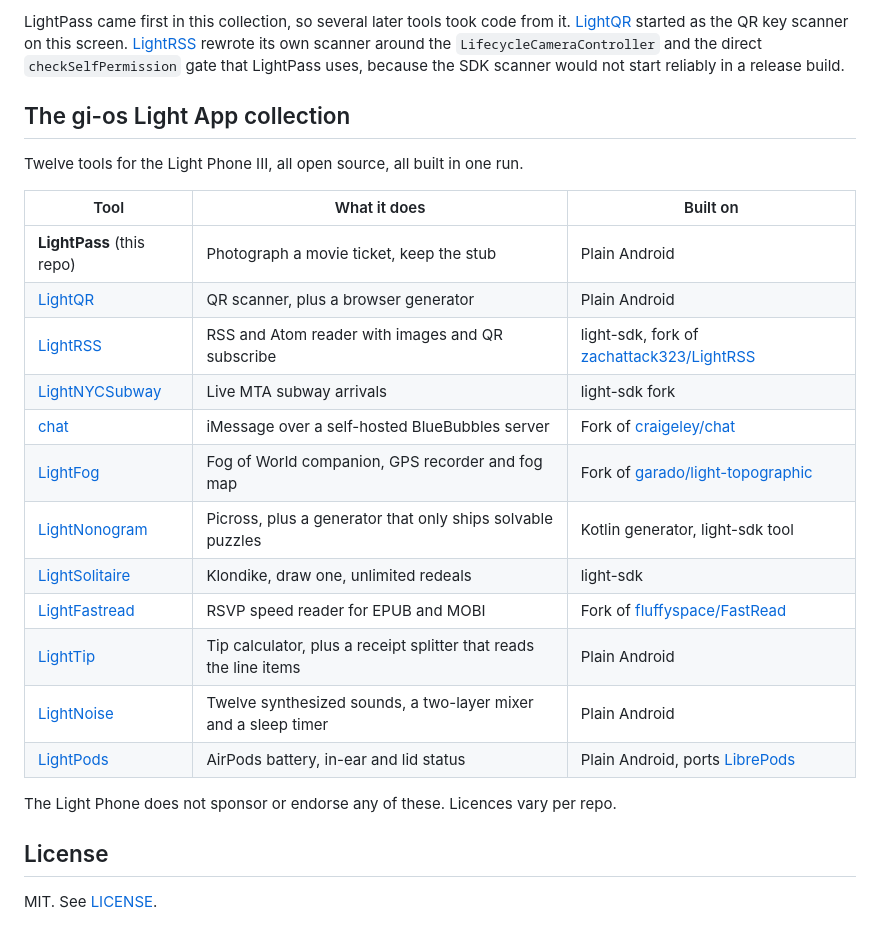
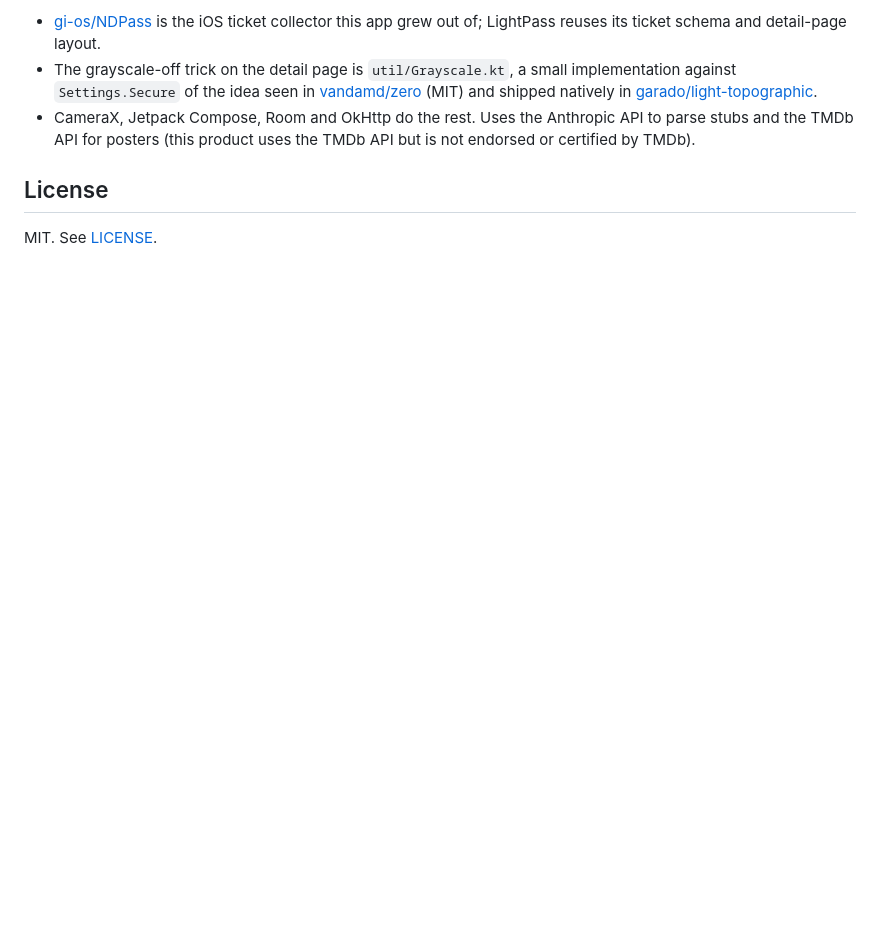
Before and after one commit to gi-os/BrightPasses, a Markdown page: README.md, the part around one of its changes. Drawn GitHub-style; blank space fills up the shorter version.

Commit message:
Rewrite README: v1.7.0 status, template role, and changelog

```diff
--- a/README.md
+++ b/README.md
@@ -163,29 +116,12 @@ system grayscale filter while a stub is open.
-LightPass came first in this collection, so several later tools took code from it.
-[LightQR](https://github.com/gi-os/LightQR) started as the QR key scanner on this
-screen. [LightRSS](https://github.com/gi-os/LightRSS) rewrote its own scanner around the
-`LifecycleCameraController` and the direct `checkSelfPermission` gate that LightPass
-uses, because the SDK scanner would not start reliably in a release build.
-
-## The gi-os Light App collection
-
-Twelve tools for the Light Phone III, all open source, all built in one run.
-
-| Tool | What it does | Built on |
-| --- | --- | --- |
-| **LightPass** (this repo) | Photograph a movie ticket, keep the stub | Plain Android |
-| [LightQR](https://github.com/gi-os/LightQR) | QR scanner, plus a browser generator | Plain Android |
-| [LightRSS](https://github.com/gi-os/LightRSS) | RSS and Atom reader with images and QR subscribe | light-sdk, fork of [zachattack323/LightRSS](https://github.com/zachattack323/LightRSS) |
-| [LightNYCSubway](https://github.com/gi-os/LightNYCSubway) | Live MTA subway arrivals | light-sdk fork |
-| [chat](https://github.com/gi-os/chat) | iMessage over a self-hosted BlueBubbles server | Fork of [craigeley/chat](https://github.com/craigeley/chat) |
-| [LightFog](https://github.com/gi-os/LightFog) | Fog of World companion, GPS recorder and fog map | Fork of [garado/light-topographic](https://github.com/garado/light-topographic) |
-| [LightNonogram](https://github.com/gi-os/LightNonogram) | Picross, plus a generator that only ships solvable puzzles | Kotlin generator, light-sdk tool |
-| [LightSolitaire](https://github.com/gi-os/LightSolitaire) | Klondike, draw one, unlimited redeals | light-sdk |
-| [LightFastread](https://github.com/gi-os/LightFastread) | RSVP speed reader for EPUB and MOBI | Fork of [fluffyspace/FastRead](https://github.com/fluffyspace/FastRead) |
-| [LightTip](https://github.com/gi-os/LightTip) | Tip calculator, plus a receipt splitter that reads the line items | Plain Android |
-| [LightNoise](https://github.com/gi-os/LightNoise) | Twelve synthesized sounds, a two-layer mixer and a sleep timer | Plain Android |
-| [LightPods](https://github.com/gi-os/LightPods) | AirPods battery, in-ear and lid status | Plain Android, ports [LibrePods](https://github.com/kavishdevar/librepods) |
-
-The Light Phone does not sponsor or endorse any of these. Licences vary per repo.
+- [gi-os/NDPass](https://github.com/gi-os/NDPass) is the iOS ticket collector this app
+  grew out of; LightPass reuses its ticket schema and detail-page layout.
+- The grayscale-off trick on the detail page is `util/Grayscale.kt`, a small
+  implementation against `Settings.Secure` of the idea seen in
+  [vandamd/zero](https://github.com/vandamd/zero) (MIT) and shipped natively in
+  [garado/light-topographic](https://github.com/garado/light-topographic).
+- CameraX, Jetpack Compose, Room and OkHttp do the rest. Uses the Anthropic API to parse
+  stubs and the TMDb API for posters (this product uses the TMDb API but is not endorsed
+  or certified by TMDb).
 
 ## License
 
```
Also changed, not shown: other parts of README.md (+85 -132 lines).
